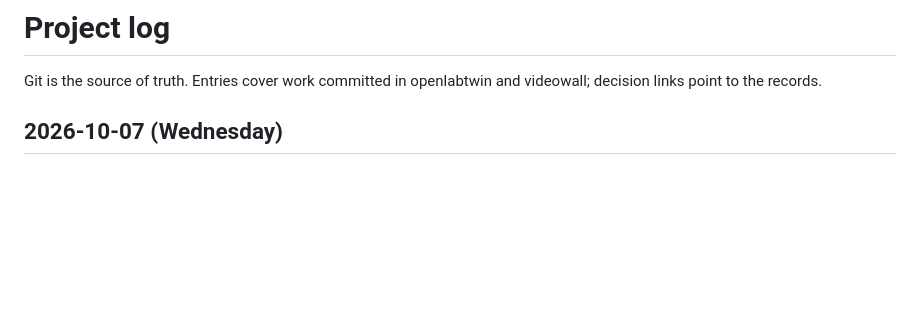
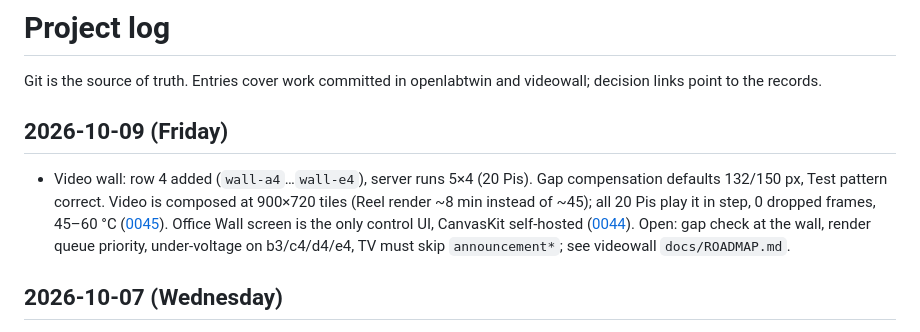
Before and after one commit to berlogabob/openlabtwin, a Markdown page: docs/LOG.md, the part around the change. GitHub-like rendering; blank space fills up the shorter version.

Commit message:
Log 2026-10-09: video wall 5x4, 900x720 video, office control

```diff
--- a/docs/LOG.md
+++ b/docs/LOG.md
@@ -1,6 +1,10 @@
 # Project log
 
 Git is the source of truth. Entries cover work committed in openlabtwin and videowall; decision links point to the records.
+
+## 2026-10-09 (Friday)
+
+- Video wall: row 4 added (`wall-a4`…`wall-e4`), server runs 5×4 (20 Pis). Gap compensation defaults 132/150 px, Test pattern correct. Video is composed at 900×720 tiles (Reel render ~8 min instead of ~45); all 20 Pis play it in step, 0 dropped frames, 45–60 °C ([0045](decisions/0045-mosaic-tiles-900x720-and-calmer-sync.md)). Office Wall screen is the only control UI, CanvasKit self-hosted ([0044](decisions/0044-office-is-the-only-wall-control-ui.md)). Open: gap check at the wall, render queue priority, under-voltage on b3/c4/d4/e4, TV must skip `announcement*`; see videowall `docs/ROADMAP.md`.
 
 ## 2026-10-07 (Wednesday)
 
```
